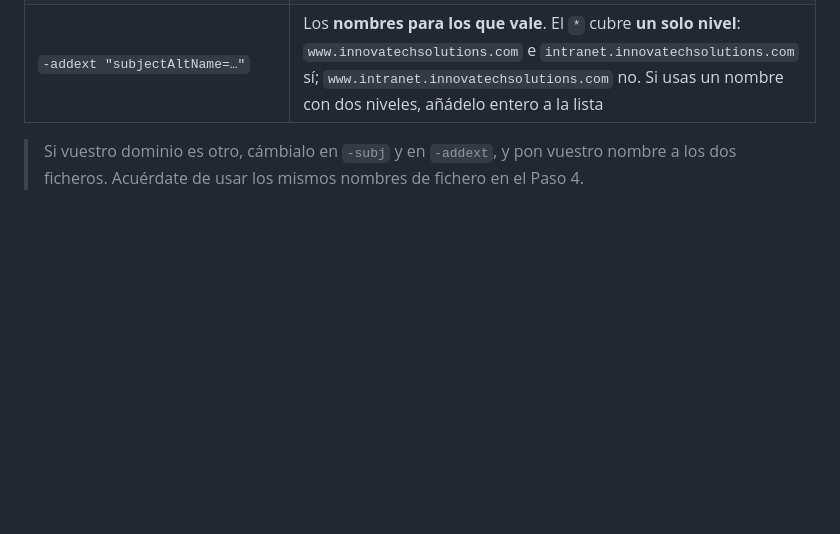
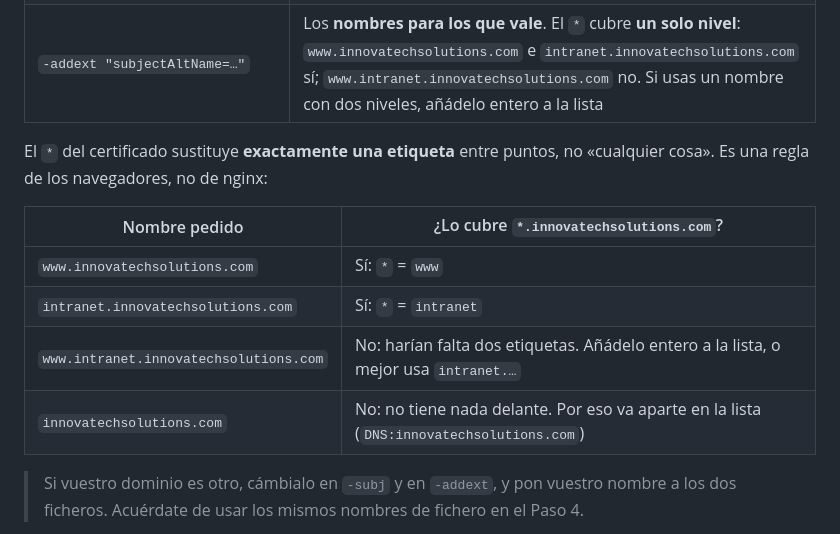
Before and after one commit to CIFPZornotzaLHII/nginx-reverse-proxy, a Markdown page: docs/https.md, the part around the change. Rendered like a GitHub page; blank space fills up the shorter version.

Commit message:
https.md: tabla de qué nombres cubre el comodín del certificado
Co-Authored-By: Claude Fable 5.1 <noreply@anthropic.com>

```diff
--- a/docs/https.md
+++ b/docs/https.md
@@ -122,6 +122,15 @@ Verás unas líneas de puntos y símbolos `+` mientras genera la clave. Esto es
 | `-keyout … -out …` | Dónde guarda la clave privada y el certificado |
 | `-subj "/CN=innovatechsolutions.com"` | El nombre principal del certificado |
 | `-addext "subjectAltName=…"` | Los **nombres para los que vale**. El `*` cubre **un solo nivel**: `www.innovatechsolutions.com` e `intranet.innovatechsolutions.com` sí; `www.intranet.innovatechsolutions.com` no. Si usas un nombre con dos niveles, añádelo entero a la lista |
+
+El `*` del certificado sustituye **exactamente una etiqueta** entre puntos, no «cualquier cosa». Es una regla de los navegadores, no de nginx:
+
+| Nombre pedido | ¿Lo cubre `*.innovatechsolutions.com`? |
+|---|---|
+| `www.innovatechsolutions.com` | Sí: `*` = `www` |
+| `intranet.innovatechsolutions.com` | Sí: `*` = `intranet` |
+| `www.intranet.innovatechsolutions.com` | No: harían falta dos etiquetas. Añádelo entero a la lista, o mejor usa `intranet.…` |
+| `innovatechsolutions.com` | No: no tiene nada delante. Por eso va aparte en la lista (`DNS:innovatechsolutions.com`) |
 
 > Si vuestro dominio es otro, cámbialo en `-subj` y en `-addext`, y pon vuestro nombre a los dos ficheros. Acuérdate de usar los mismos nombres de fichero en el Paso 4.
 
```
